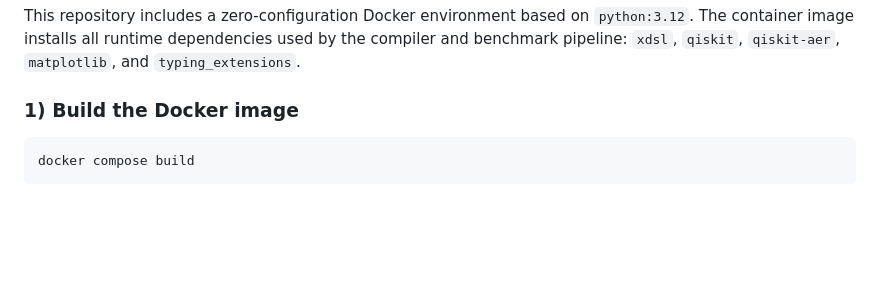
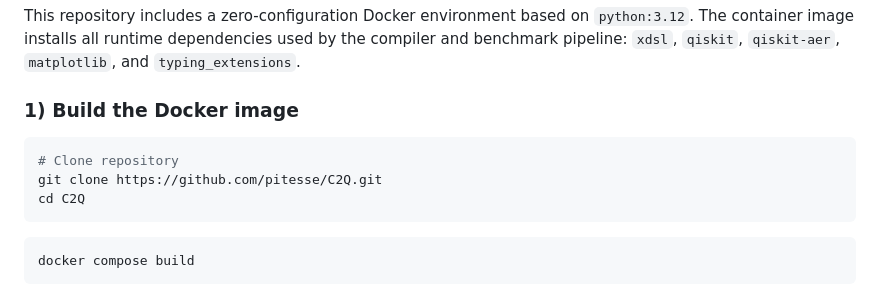
Before and after one commit to pitesse/C2Q, a Markdown page: README.md, the part around the change. Drawn GitHub-style; blank space fills up the shorter version.

````diff
--- a/README.md
+++ b/README.md
@@ -71,6 +71,12 @@ The container image installs all runtime dependencies used by the compiler and b
 `xdsl`, `qiskit`, `qiskit-aer`, `matplotlib`, and `typing_extensions`.
 
 ### 1) Build the Docker image
+
+```bash
+# Clone repository
+git clone https://github.com/pitesse/C2Q.git
+cd C2Q
+```
 
 ```bash
 docker compose build
````
